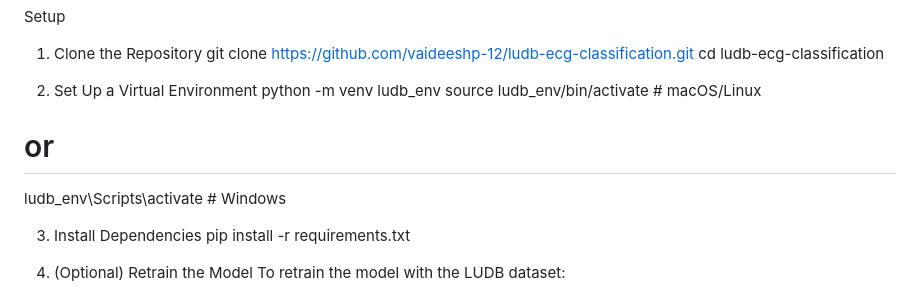
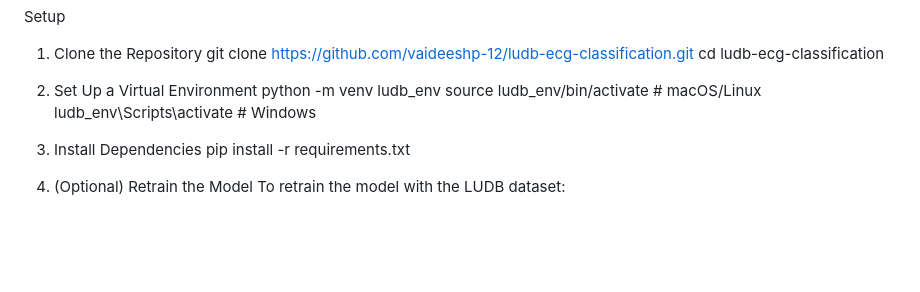
Before and after one commit to vaideeshp-12/ludb-ecg-classification, a Markdown page: README.md, the part around the change. Drawn GitHub-style; blank space fills up the shorter version.

```diff
--- a/README.md
+++ b/README.md
@@ -31,7 +31,6 @@ cd ludb-ecg-classification
 2. Set Up a Virtual Environment
 python -m venv ludb_env
 source ludb_env/bin/activate  # macOS/Linux
-# or
 ludb_env\Scripts\activate     # Windows
 
 3. Install Dependencies
```
